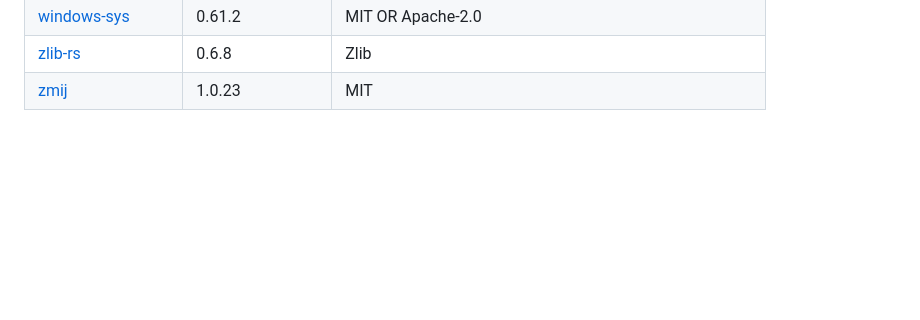
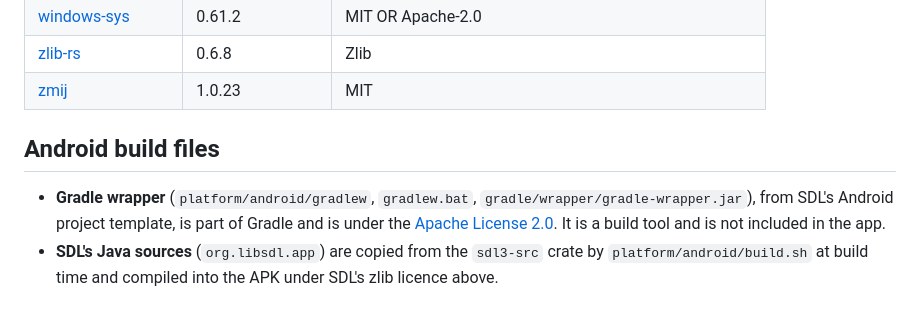
Before and after one commit to hastinbe/tidewater, a Markdown page: THIRD_PARTY_NOTICES.md, the part around the change. GitHub-like rendering; blank space fills up the shorter version.

Commit message:
docs: notices for the Gradle wrapper and SDL's Java sources in the Android build
Co-Authored-By: Claude Opus 5.5 <noreply@anthropic.com>

```diff
--- a/THIRD_PARTY_NOTICES.md
+++ b/THIRD_PARTY_NOTICES.md
@@ -167,3 +167,11 @@ Two licence notes:
 | [zlib-rs](https://github.com/trifectatechfoundation/zlib-rs) | 0.6.8 | Zlib |
 | [zmij](https://github.com/dtolnay/zmij) | 1.0.23 | MIT |
 <!-- END GENERATED -->
+
+## Android build files
+
+- **Gradle wrapper** (`platform/android/gradlew`, `gradlew.bat`, `gradle/wrapper/gradle-wrapper.jar`), from SDL's
+  Android project template, is part of Gradle and is under the
+  [Apache License 2.0](https://www.apache.org/licenses/LICENSE-2.0). It is a build tool and is not included in the app.
+- **SDL's Java sources** (`org.libsdl.app`) are copied from the `sdl3-src` crate by `platform/android/build.sh` at build
+  time and compiled into the APK under SDL's zlib licence above.
```
